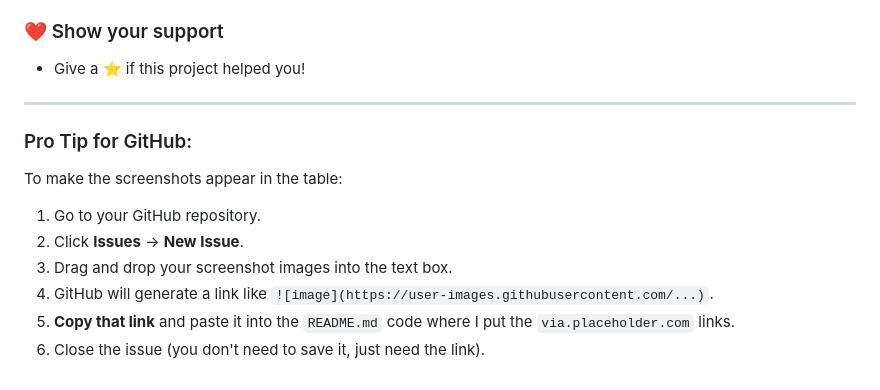
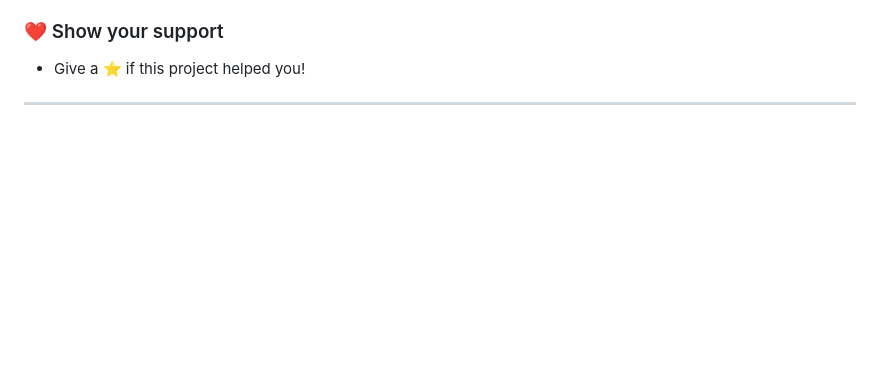
Before and after one commit to bharatsinhrathod/JobPortal-Pro, a Markdown page: README.md, the part around the change. Drawn GitHub-style; blank space fills up the shorter version.

```diff
--- a/README.md
+++ b/README.md
@@ -138,12 +138,3 @@ job_portal/
 ### ❤️ Show your support
 - Give a ⭐️ if this project helped you!
 ---
-
-### Pro Tip for GitHub:
-To make the screenshots appear in the table:
-1.  Go to your GitHub repository.
-2.  Click **Issues** -> **New Issue**.
-3.  Drag and drop your screenshot images into the text box.
-4.  GitHub will generate a link like `![image](https://user-images.githubusercontent.com/...)`.
-5.  **Copy that link** and paste it into the `README.md` code where I put the `via.placeholder.com` links.
-6.  Close the issue (you don't need to save it, just need the link).
```
